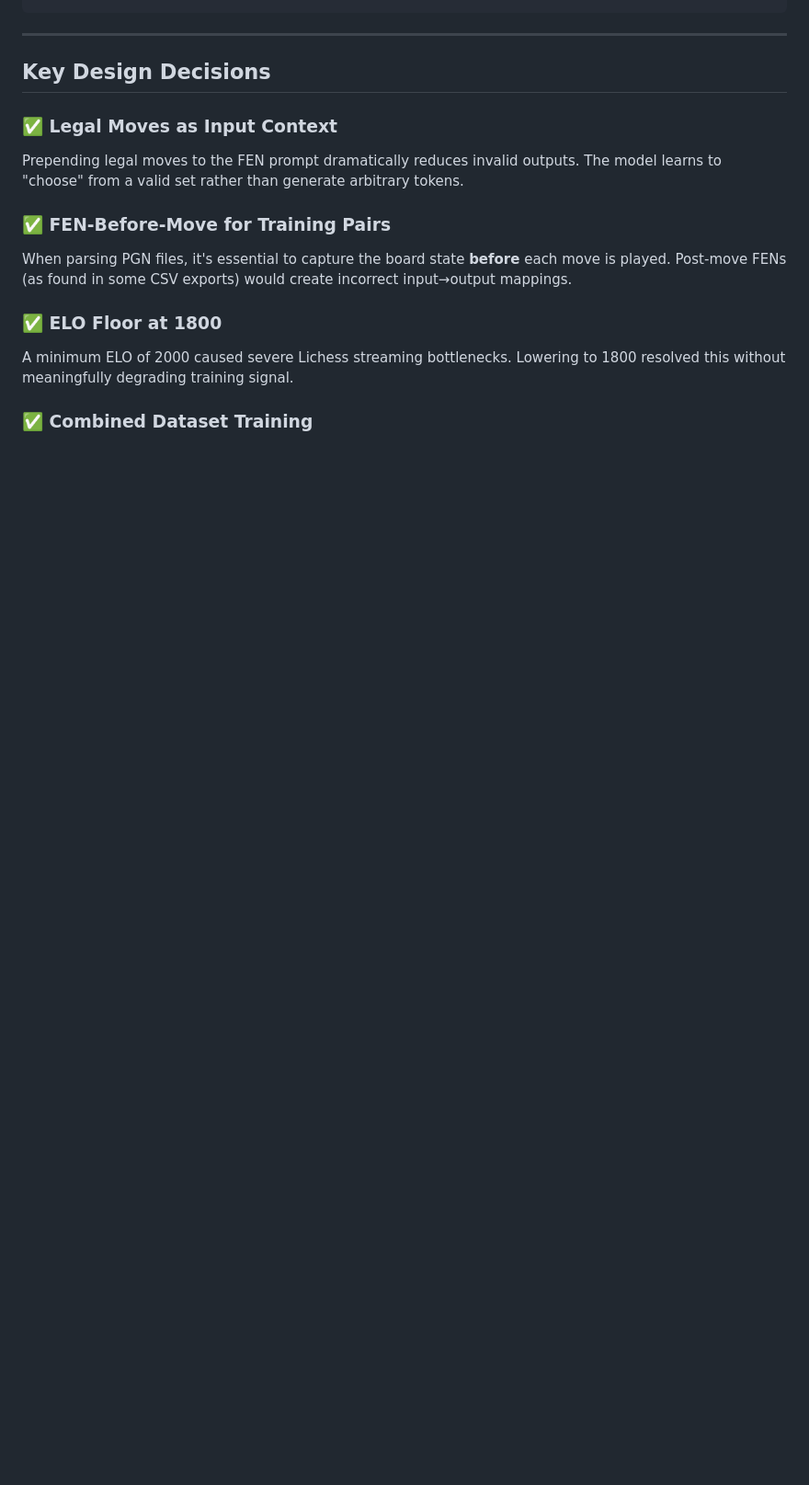
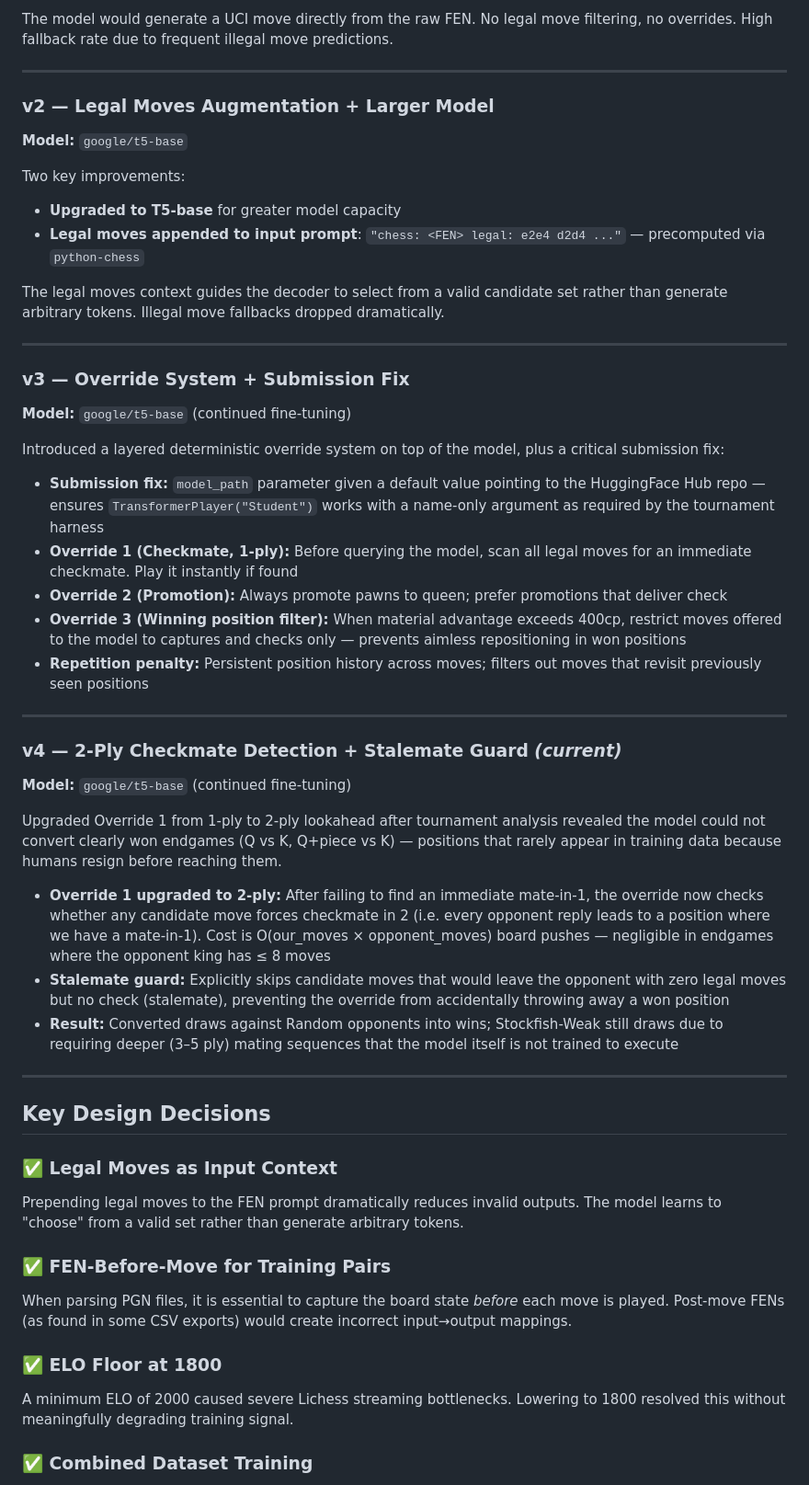
Before and after one commit to pandabeliz/UniversityProjects, a Markdown page: seq2seq_chess_T5/README.md, the part around one of its changes. Shown at 92% size. GitHub-like rendering; blank space fills up the shorter version.

````diff
--- a/seq2seq_chess_T5/README.md
+++ b/seq2seq_chess_T5/README.md
@@ -124,4 +130,42 @@ chess_T5_seq2seq/
 ```
+
+The model would generate a UCI move directly from the raw FEN. No legal move filtering, no overrides. High fallback rate due to frequent illegal move predictions.
+
+---
+
+### v2 — Legal Moves Augmentation + Larger Model
+**Model:** `google/t5-base`
+
+Two key improvements:
+
+- **Upgraded to T5-base** for greater model capacity
+- **Legal moves appended to input prompt**: `"chess: <FEN> legal: e2e4 d2d4 ..."` — precomputed via `python-chess`
+
+The legal moves context guides the decoder to select from a valid candidate set rather than generate arbitrary tokens. Illegal move fallbacks dropped dramatically.
+
+---
+
+### v3 — Override System + Submission Fix
+**Model:** `google/t5-base` (continued fine-tuning)
+
+Introduced a layered deterministic override system on top of the model, plus a critical submission fix:
+
+- **Submission fix:** `model_path` parameter given a default value pointing to the HuggingFace Hub repo — ensures `TransformerPlayer("Student")` works with a name-only argument as required by the tournament harness
+- **Override 1 (Checkmate, 1-ply):** Before querying the model, scan all legal moves for an immediate checkmate. Play it instantly if found
+- **Override 2 (Promotion):** Always promote pawns to queen; prefer promotions that deliver check
+- **Override 3 (Winning position filter):** When material advantage exceeds 400cp, restrict moves offered to the model to captures and checks only — prevents aimless repositioning in won positions
+- **Repetition penalty:** Persistent position history across moves; filters out moves that revisit previously seen positions
+
+---
+
+### v4 — 2-Ply Checkmate Detection + Stalemate Guard *(current)*
+**Model:** `google/t5-base` (continued fine-tuning)
+
+Upgraded Override 1 from 1-ply to 2-ply lookahead after tournament analysis revealed the model could not convert clearly won endgames (Q vs K, Q+piece vs K) — positions that rarely appear in training data because humans resign before reaching them.
+
+- **Override 1 upgraded to 2-ply:** After failing to find an immediate mate-in-1, the override now checks whether any candidate move forces checkmate in 2 (i.e. every opponent reply leads to a position where we have a mate-in-1). Cost is O(our_moves × opponent_moves) board pushes — negligible in endgames where the opponent king has ≤ 8 moves
+- **Stalemate guard:** Explicitly skips candidate moves that would leave the opponent with zero legal moves but no check (stalemate), preventing the override from accidentally throwing away a won position
+- **Result:** Converted draws against Random opponents into wins; Stockfish-Weak still draws due to requiring deeper (3–5 ply) mating sequences that the model itself is not trained to execute
 
 ---
 
@@ -131,7 +175,7 @@ chess_T5_seq2seq/
 Prepending legal moves to the FEN prompt dramatically reduces invalid outputs. The model learns to "choose" from a valid set rather than generate arbitrary tokens.
 
 ### ✅ FEN-Before-Move for Training Pairs
-When parsing PGN files, it's essential to capture the board state **before** each move is played. Post-move FENs (as found in some CSV exports) would create incorrect input→output mappings.
+When parsing PGN files, it is essential to capture the board state *before* each move is played. Post-move FENs (as found in some CSV exports) would create incorrect input→output mappings.
 
 ### ✅ ELO Floor at 1800
 A minimum ELO of 2000 caused severe Lichess streaming bottlenecks. Lowering to 1800 resolved this without meaningfully degrading training signal.
````
Also changed, not shown: other parts of seq2seq_chess_T5/README.md (+75 -52 lines).
